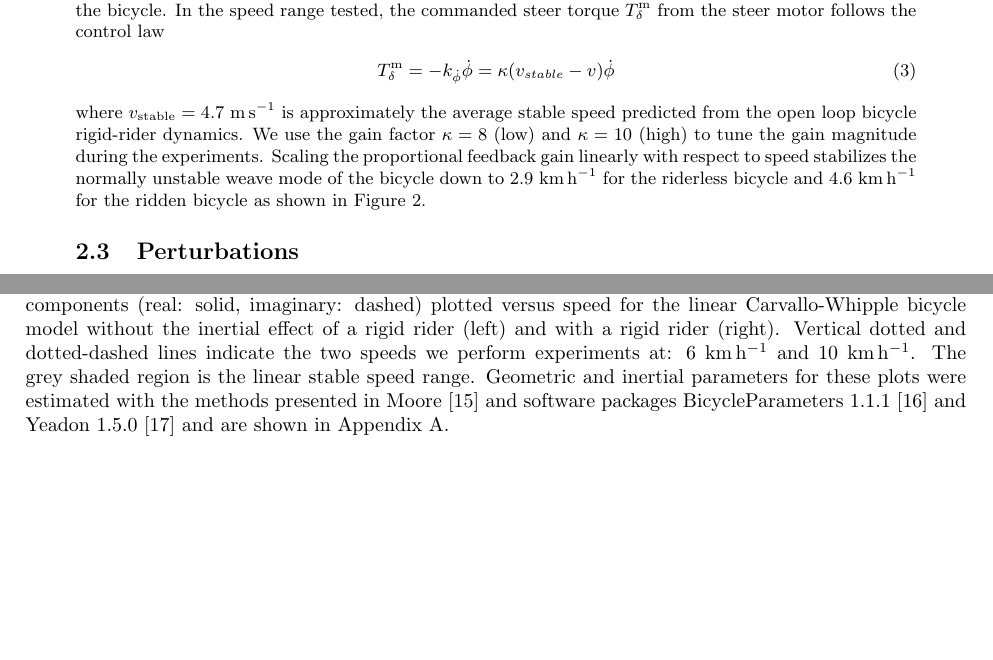
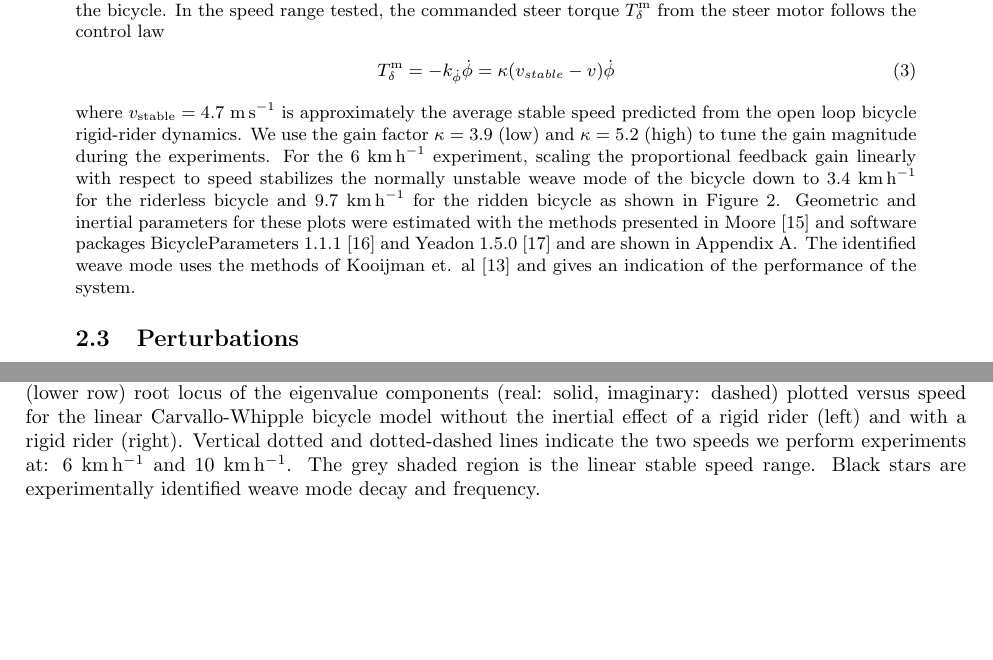
Before and after one commit to mechmotum/fall-probability-paper, a LaTeX document (main.tex): two parts of pages 4 and 5 of 17, joined at a grey line, cut so that both start at the same text, the shorter picture padded with empty space. Compiled offline with pdfLaTeX.

Commit message:
Started updating text in seciond 2.2 for the new Fig 2.

```diff
--- a/main.tex
+++ b/main.tex
@@ -242,28 +242,32 @@ control law
 %
 where \(v_{\textrm{stable}} = 4.7~\si{\meter\per\second}\) is approximately the
 average stable speed predicted from the open loop bicycle rigid-rider dynamics.
-We use the gain factor \(\kappa=8\) (low) and \(\kappa=10\) (high) to tune the gain
-magnitude during the experiments. Scaling the proportional feedback gain
-linearly with respect to speed stabilizes the normally unstable weave mode of
-the bicycle down to 2.9~\si{\kilo\meter\per\hour} for the riderless bicycle and
-4.6~\si{\kilo\meter\per\hour} for the ridden bicycle as shown in
-Figure~\ref{fig:eigenvalues}.
+We use the gain factor \(\kappa=3.9\) (low) and \(\kappa=5.2\) (high) to tune
+the gain magnitude during the experiments. For the 6~\si{\kilo\meter\per\hour}
+experiment, scaling the proportional feedback gain linearly with respect to
+speed stabilizes the normally unstable weave mode of the bicycle down to
+3.4~\si{\kilo\meter\per\hour} for the riderless bicycle and
+9.7~\si{\kilo\meter\per\hour} for the ridden bicycle as shown in
+Figure~\ref{fig:eigenvalues}. Geometric and inertial parameters for these plots
+were estimated with the methods presented in \citet{Moore2012} and software
+packages BicycleParameters~1.1.1~\citep{Moore2024} and
+Yeadon~1.5.0~\citep{Dembia2015} and are shown in
+Appendix~\ref{sec:physical-parameters}. The identified weave mode uses the
+methods of Kooijman et. al~\citep{Kooijman2009a} and gives an indication of the
+performance of the system.
 %
 \begin{figure}
   \centering
   \includegraphics[width=160mm]{figures/balance-assist-eig-vs-speeds.png}
-  \caption{Uncontrolled (upper row) and controlled with \(\kappa=8\) (lower
-    row) root locus of the eigenvalue components (real: solid, imaginary:
-    dashed) plotted versus speed for the linear Carvallo-Whipple bicycle model
-    without the inertial effect of a rigid rider (left) and with a rigid rider
-    (right). Vertical dotted and dotted-dashed lines indicate the two speeds we
-    perform experiments at: 6~\si{\kph} and 10~\si{\kph}. The grey shaded
-    region is the linear stable speed range. Geometric and inertial parameters
-    for these plots were estimated with the methods presented in
-    \citet{Moore2012} and software packages
-    BicycleParameters~1.1.1~\citep{Moore2024} and
-    Yeadon~1.5.0~\citep{Dembia2015} and are shown in
-    Appendix~\ref{sec:physical-parameters}.}
+  \caption{Uncontrolled (upper row), controlled with \(\kappa=3.9\) (middle
+    row), and controleld with \(\kappa=5.2\) (lower row) root locus of the
+    eigenvalue components (real: solid, imaginary: dashed) plotted versus speed
+    for the linear Carvallo-Whipple bicycle model without the inertial effect
+    of a rigid rider (left) and with a rigid rider (right). Vertical dotted and
+    dotted-dashed lines indicate the two speeds we perform experiments at:
+    6~\si{\kph} and 10~\si{\kph}. The grey shaded region is the linear stable
+    speed range. Black stars are experimentally identified weave mode decay and
+  frequency.}
   \label{fig:eigenvalues}
 \end{figure}
 
```
Also changed, not shown: main.tex (4 more changed lines).
